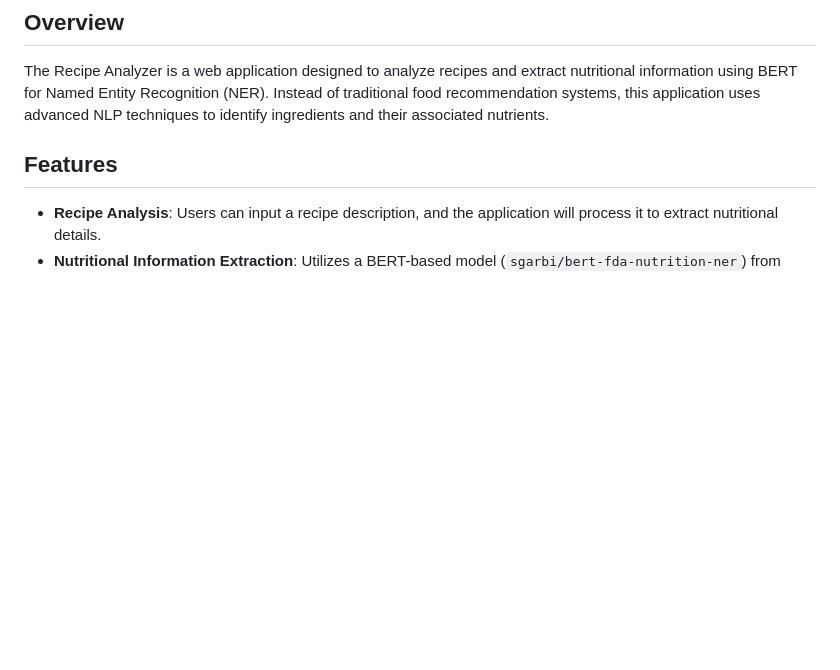
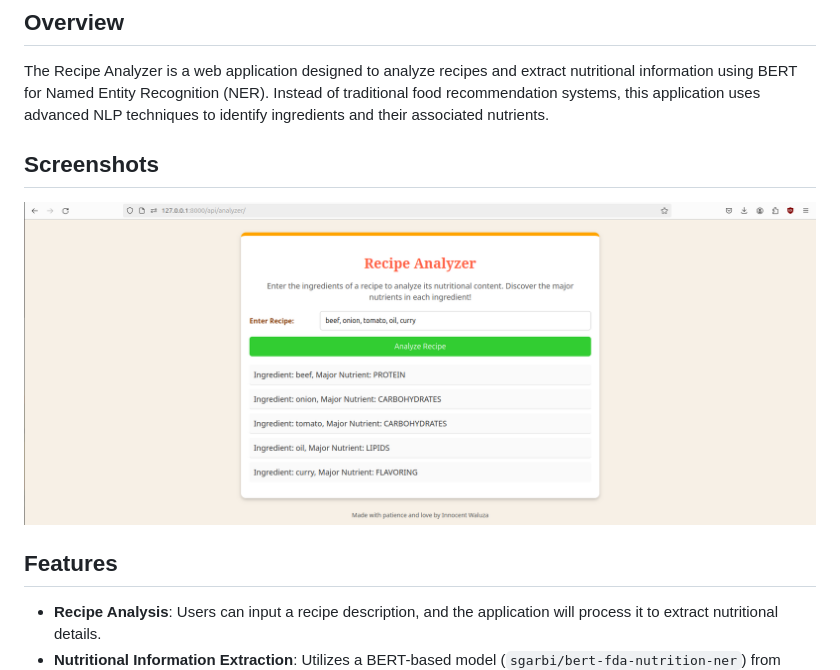
Before and after one commit to inno-waluza/nutrition-analyzer, a Markdown page: README.md, the part around the change. Drawn GitHub-style; pictures changed too: staticfiles/images/analyze.png (added); blank space fills up the shorter version.

Commit message:
some tweaks

```diff
--- a/README.md
+++ b/README.md
@@ -3,6 +3,9 @@
 ## Overview
 
 The Recipe Analyzer is a web application designed to analyze recipes and extract nutritional information using BERT for Named Entity Recognition (NER). Instead of traditional food recommendation systems, this application uses advanced NLP techniques to identify ingredients and their associated nutrients.
+
+## Screenshots
+![Preview](/staticfiles/images/analyze.png)
 
 ## Features
 
```
